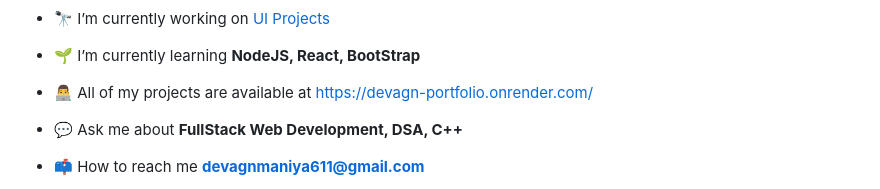
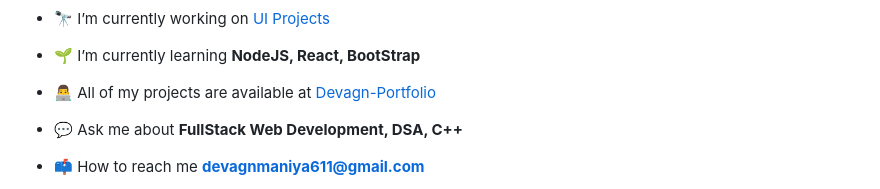
Before and after one commit to devagn611/Project_UI, a Markdown page: README.md, the part around the change. Rendered like a GitHub page.

```diff
--- a/README.md
+++ b/README.md
@@ -12,7 +12,7 @@
 
 - 🌱 I’m currently learning **NodeJS, React, BootStrap**
 
-- 👨‍💻 All of my projects are available at [https://devagn-portfolio.onrender.com/](https://devagn-portfolio.onrender.com/)
+- 👨‍💻 All of my projects are available at [Devagn-Portfolio](https://devagn-portfolio.onrender.com/)
 
 - 💬 Ask me about **FullStack Web Development, DSA, C++**
 
```
